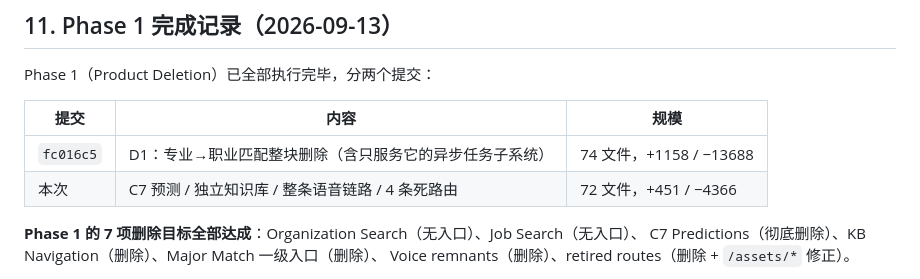
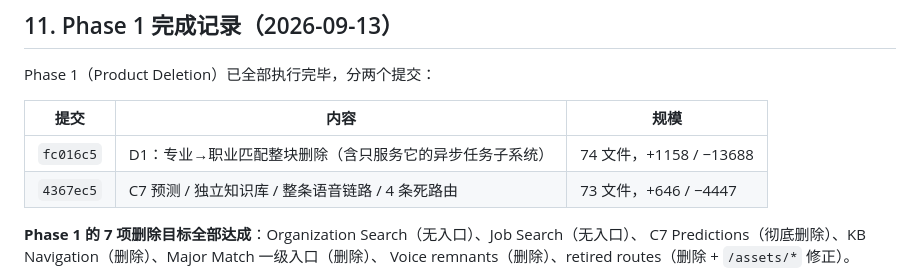
Before and after one commit to zimo66067-wq/career-coach, a Markdown page: docs/product-scope.md, the part around the change. Drawn GitHub-style.

```diff
--- a/docs/product-scope.md
+++ b/docs/product-scope.md
@@ -269,7 +269,7 @@ Phase 1（Product Deletion）已全部执行完毕，分两个提交：
 | 提交 | 内容 | 规模 |
 | --- | --- | --- |
 | `fc016c5` | D1：专业→职业匹配整块删除（含只服务它的异步任务子系统） | 74 文件，+1158 / −13688 |
-| 本次 | C7 预测 / 独立知识库 / 整条语音链路 / 4 条死路由 | 72 文件，+451 / −4366 |
+| `4367ec5` | C7 预测 / 独立知识库 / 整条语音链路 / 4 条死路由 | 73 文件，+646 / −4447 |
 
 **Phase 1 的 7 项删除目标全部达成**：Organization Search（无入口）、Job Search（无入口）、
 C7 Predictions（彻底删除）、KB Navigation（删除）、Major Match 一级入口（删除）、
```
Also changed, not shown: docs/phase1-report.md (+1 -1 lines).
